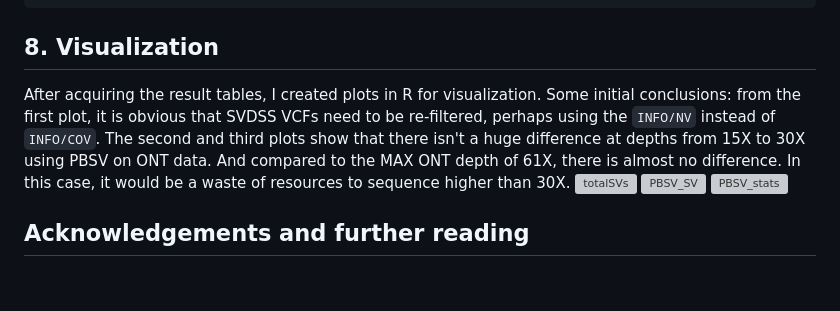
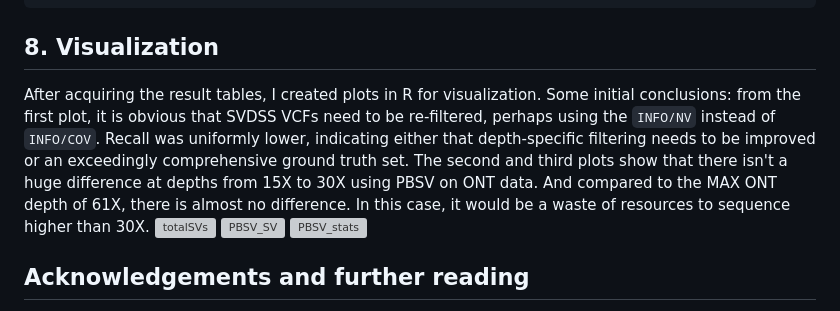
Before and after one commit to pan-ty/benchmarking-structural-variant-callers, a Markdown page: README.md, the part around the change. GitHub-like rendering; blank space fills up the shorter version; grey boxes are pictures that could not be loaded.

````diff
--- a/README.md
+++ b/README.md
@@ -330,7 +330,7 @@ echo -e "${stat}" >> results/truth_results.txt
 ```
 
 ## 8. Visualization
-After acquiring the result tables, I created plots in R for visualization. Some initial conclusions: from the first plot, it is obvious that SVDSS VCFs need to be re-filtered, perhaps using the `INFO/NV` instead of `INFO/COV`. The second and third plots show that there isn't a huge difference at depths from 15X to 30X using PBSV on ONT data. And compared to the MAX ONT depth of 61X, there is almost no difference. In this case, it would be a waste of resources to sequence higher than 30X.
+After acquiring the result tables, I created plots in R for visualization. Some initial conclusions: from the first plot, it is obvious that SVDSS VCFs need to be re-filtered, perhaps using the `INFO/NV` instead of `INFO/COV`. Recall was uniformly lower, indicating either that depth-specific filtering needs to be improved or an exceedingly comprehensive ground truth set. The second and third plots show that there isn't a huge difference at depths from 15X to 30X using PBSV on ONT data. And compared to the MAX ONT depth of 61X, there is almost no difference. In this case, it would be a waste of resources to sequence higher than 30X.
 ![totalSVs](https://github.com/timothy-pan/benchmarking-structural-variant-callers/assets/129334902/13ccf55e-c50c-41dc-9e19-a426ddb66638)
 ![PBSV_SV](https://github.com/timothy-pan/benchmarking-structural-variant-callers/assets/129334902/fa06c21b-f904-467c-925c-653f0895e148)
 ![PBSV_stats](https://github.com/timothy-pan/benchmarking-structural-variant-callers/assets/129334902/64a6766f-8e37-4fcf-9b07-7d1fd3c03a31)
````
